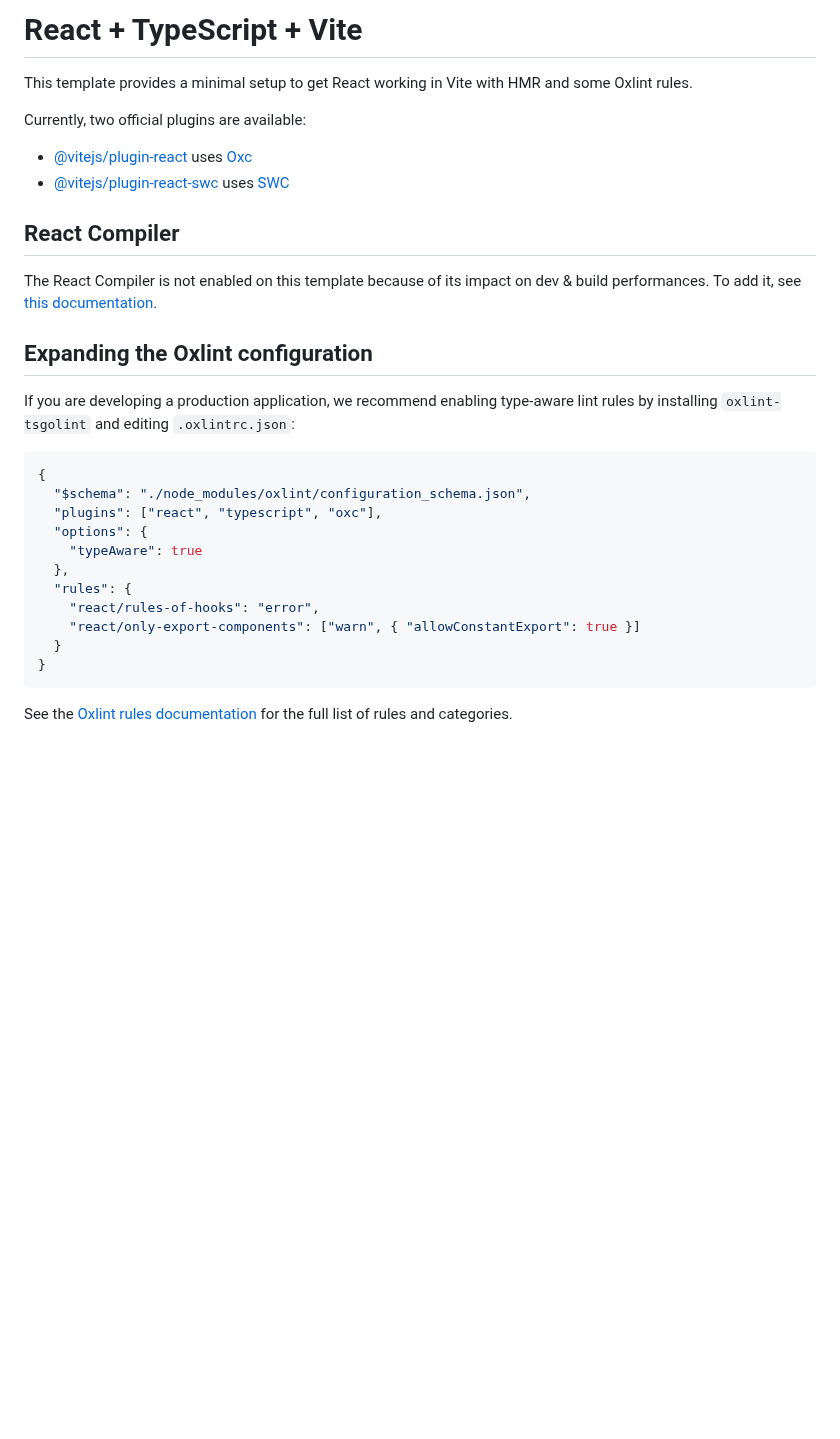
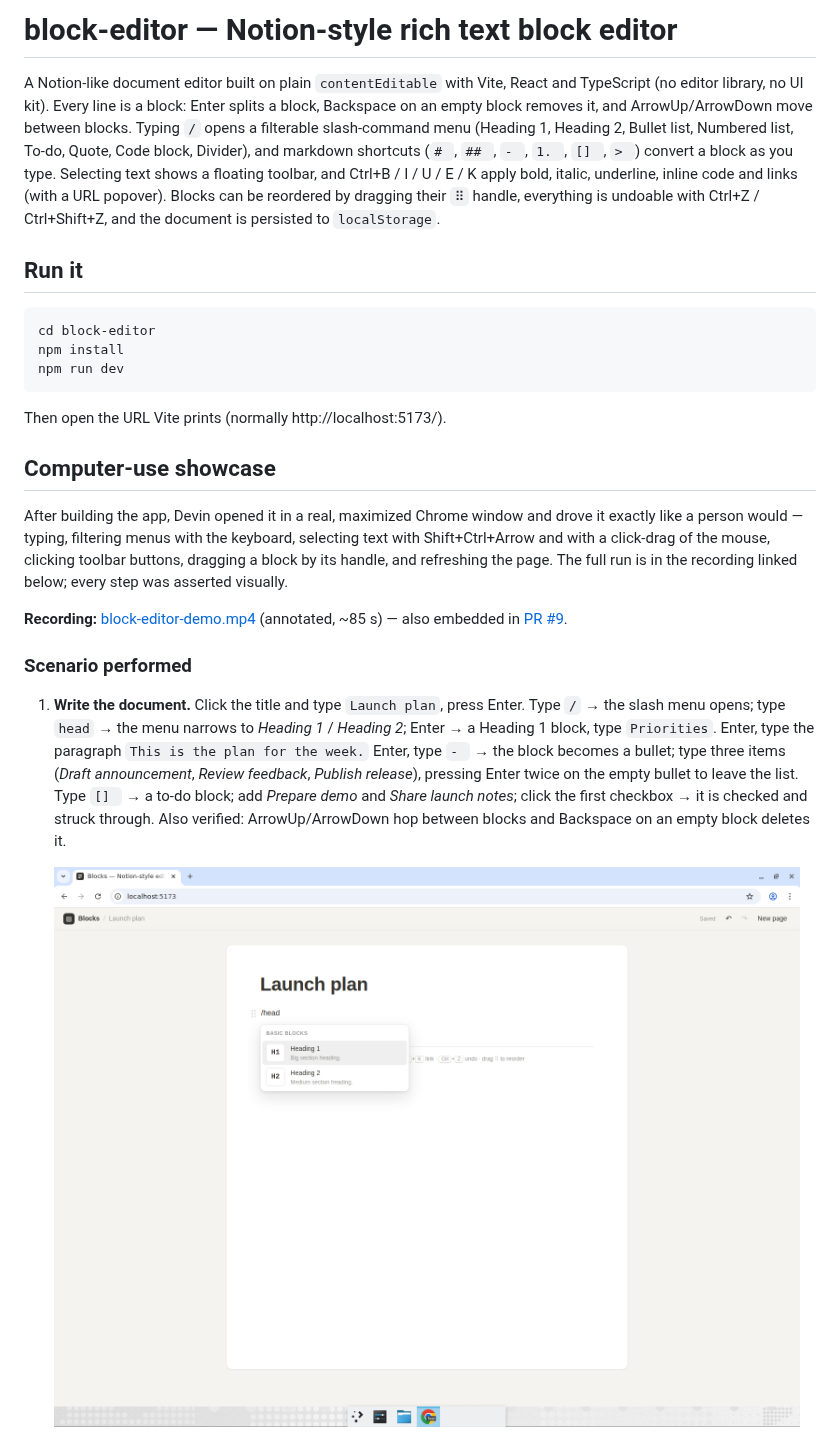
Before and after one commit to dabit3/experiments, a Markdown page: block-editor/README.md, the part around one of its changes. Drawn GitHub-style; pictures changed too: block-editor/docs/01-heading-filter.png (added); blank space fills up the shorter version.

Commit message:
block-editor: README with computer-use showcase, screenshots
Co-Authored-By: Nader Dabit <dabit3@gmail.com>

````diff
--- a/block-editor/README.md
+++ b/block-editor/README.md
@@ -1,32 +1,26 @@
-# React + TypeScript + Vite
+# block-editor — Notion-style rich text block editor
 
-This template provides a minimal setup to get React working in Vite with HMR and some Oxlint rules.
+A Notion-like document editor built on plain `contentEditable` with Vite, React and TypeScript (no editor library, no UI kit). Every line is a block: Enter splits a block, Backspace on an empty block removes it, and ArrowUp/ArrowDown move between blocks. Typing `/` opens a filterable slash-command menu (Heading 1, Heading 2, Bullet list, Numbered list, To-do, Quote, Code block, Divider), and markdown shortcuts (`# `, `## `, `- `, `1. `, `[] `, `> `) convert a block as you type. Selecting text shows a floating toolbar, and Ctrl+B / I / U / E / K apply bold, italic, underline, inline code and links (with a URL popover). Blocks can be reordered by dragging their `⠿` handle, everything is undoable with Ctrl+Z / Ctrl+Shift+Z, and the document is persisted to `localStorage`.
 
-Currently, two official plugins are available:
+## Run it
 
-- [@vitejs/plugin-react](https://github.com/vitejs/vite-plugin-react/blob/main/packages/plugin-react) uses [Oxc](https://oxc.rs)
-- [@vitejs/plugin-react-swc](https://github.com/vitejs/vite-plugin-react/blob/main/packages/plugin-react-swc) uses [SWC](https://swc.rs/)
-
-## React Compiler
-
-The React Compiler is not enabled on this template because of its impact on dev & build performances. To add it, see [this documentation](https://react.dev/learn/react-compiler/installation).
-
-## Expanding the Oxlint configuration
-
-If you are developing a production application, we recommend enabling type-aware lint rules by installing `oxlint-tsgolint` and editing `.oxlintrc.json`:
-
-```json
-{
-  "$schema": "./node_modules/oxlint/configuration_schema.json",
-  "plugins": ["react", "typescript", "oxc"],
-  "options": {
-    "typeAware": true
-  },
-  "rules": {
-    "react/rules-of-hooks": "error",
-    "react/only-export-components": ["warn", { "allowConstantExport": true }]
-  }
-}
+```bash
+cd block-editor
+npm install
+npm run dev
 ```
 
-See the [Oxlint rules documentation](https://oxc.rs/docs/guide/usage/linter/rules) for the full list of rules and categories.
+Then open the URL Vite prints (normally http://localhost:5173/).
+
+## Computer-use showcase
+
+After building the app, Devin opened it in a real, maximized Chrome window and drove it exactly like a person would — typing, filtering menus with the keyboard, selecting text with Shift+Ctrl+Arrow and with a click-drag of the mouse, clicking toolbar buttons, dragging a block by its handle, and refreshing the page. The full run is in the recording linked below; every step was asserted visually.
+
+**Recording:** [block-editor-demo.mp4](https://app.devin.ai/attachments/661b6516-47e2-48de-a231-9c40c85fd271/block-editor-demo-edited.mp4) (annotated, ~85 s) — also embedded in [PR #9](https://github.com/dabit3/experiments/pull/9).
+
+### Scenario performed
+
+1. **Write the document.** Click the title and type `Launch plan`, press Enter. Type `/` → the slash menu opens; type `head` → the menu narrows to *Heading 1* / *Heading 2*; Enter → a Heading 1 block, type `Priorities`. Enter, type the paragraph `This is the plan for the week.` Enter, type `- ` → the block becomes a bullet; type three items (*Draft announcement*, *Review feedback*, *Publish release*), pressing Enter twice on the empty bullet to leave the list. Type `[] ` → a to-do block; add *Prepare demo* and *Share launch notes*; click the first checkbox → it is checked and struck through. Also verified: ArrowUp/ArrowDown hop between blocks and Backspace on an empty block deletes it.
+
+   ![Slash menu filtered by typing "head"](docs/01-heading-filter.png)
+
````
Also changed, not shown: other parts of block-editor/README.md (+30 -0 lines), block-editor/docs/02-mouse-selection-toolbar.png (added), block-editor/docs/03-link-popover.png (added), block-editor/docs/04-mid-drag-indicator.png (added), block-editor/docs/05-persisted-document.png (added).
